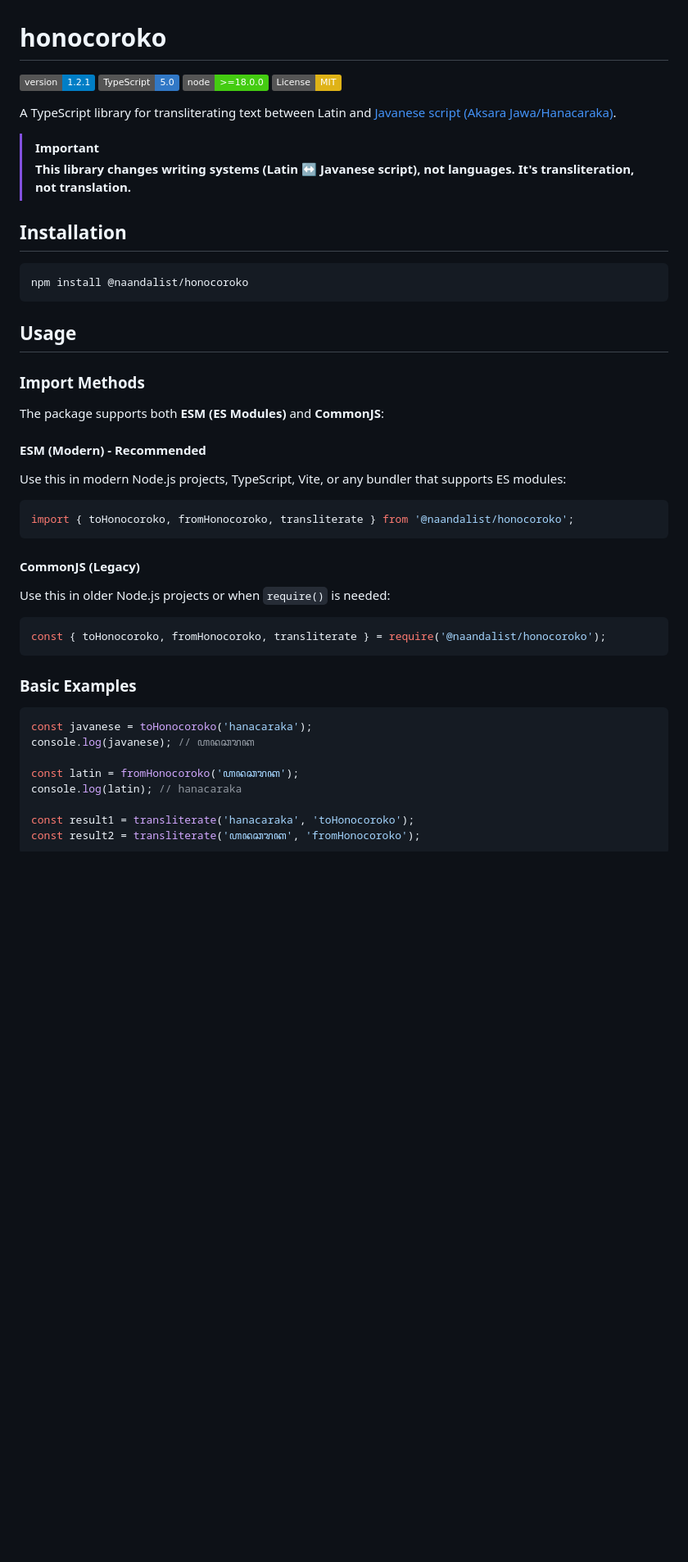
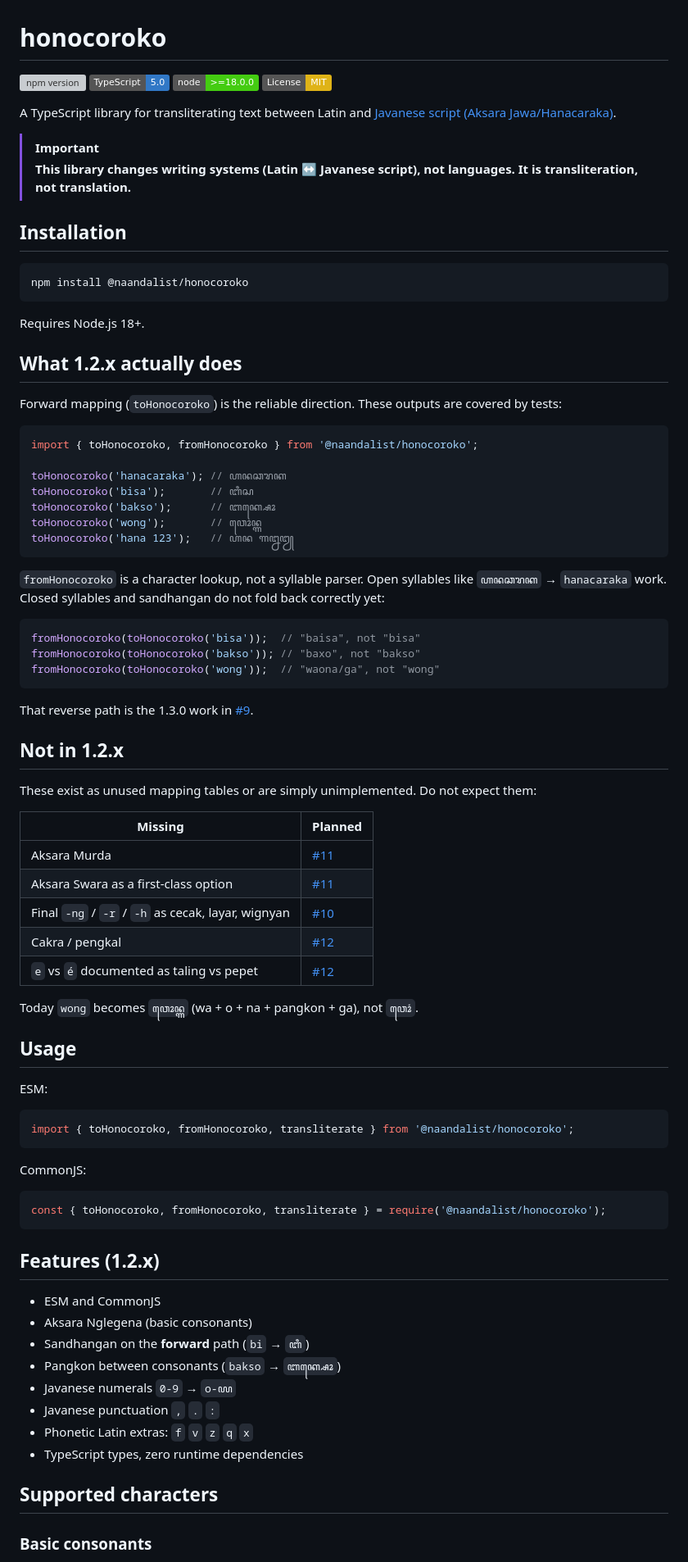
Before and after one commit to Naandalist/honocoroko, a Markdown page: README.md, the part around one of its changes. Shown at 82% size. GitHub-like rendering; badges without logos; blank space fills up the shorter version; grey boxes are pictures that could not be loaded.

Commit message:
docs: make README match 1.2.x behavior (#6)

````diff
--- a/README.md
+++ b/README.md
@@ -1,6 +1,6 @@
 # honocoroko
 
-[![Version](https://img.shields.io/badge/version-1.2.1-blue.svg)](https://github.com/Naandalist/honocoroko)
+[![npm version](https://img.shields.io/npm/v/@naandalist/honocoroko.svg)](https://www.npmjs.com/package/@naandalist/honocoroko)
 [![TypeScript](https://img.shields.io/badge/TypeScript-5.0-3178C6.svg)](https://www.typescriptlang.org/)
 [![Node.js Version](https://img.shields.io/badge/node-%3E%3D18.0.0-brightgreen.svg)](https://nodejs.org)
 [![License: MIT](https://img.shields.io/badge/License-MIT-yellow.svg)](https://opensource.org/licenses/MIT)
@@ -8,7 +8,7 @@
 A TypeScript library for transliterating text between Latin and [Javanese script (Aksara Jawa/Hanacaraka)](https://id.wikipedia.org/wiki/Hanacaraka).
 
 > [!IMPORTANT]
-> **This library changes writing systems (Latin ↔ Javanese script), not languages. It's transliteration, not translation.**
+> **This library changes writing systems (Latin ↔ Javanese script), not languages. It is transliteration, not translation.**
 
 ## Installation
 
@@ -16,36 +16,72 @@ A TypeScript library for transliterating text between Latin and [Javanese script
 npm install @naandalist/honocoroko
 ```
 
+Requires Node.js 18+.
+
+## What 1.2.x actually does
+
+Forward mapping (`toHonocoroko`) is the reliable direction. These outputs are covered by tests:
+
+```typescript
+import { toHonocoroko, fromHonocoroko } from '@naandalist/honocoroko';
+
+toHonocoroko('hanacaraka'); // ꦲꦤꦕꦫꦏ
+toHonocoroko('bisa');       // ꦧꦶꦱ
+toHonocoroko('bakso');      // ꦧꦏ꧀ꦱꦺꦴ
+toHonocoroko('wong');       // ꦮꦺꦴꦤ꧀ꦒ
+toHonocoroko('hana 123');   // ꦲꦤ ꧑꧒꧓
+```
+
+`fromHonocoroko` is a character lookup, not a syllable parser. Open syllables like `ꦲꦤꦕꦫꦏ` → `hanacaraka` work. Closed syllables and sandhangan do not fold back correctly yet:
+
+```typescript
+fromHonocoroko(toHonocoroko('bisa'));  // "baisa", not "bisa"
+fromHonocoroko(toHonocoroko('bakso')); // "baxo", not "bakso"
+fromHonocoroko(toHonocoroko('wong'));  // "waona/ga", not "wong"
+```
+
+That reverse path is the 1.3.0 work in [#9](https://github.com/Naandalist/honocoroko/issues/9).
+
+## Not in 1.2.x
+
+These exist as unused mapping tables or are simply unimplemented. Do not expect them:
+
+| Missing | Planned |
+|---|---|
+| Aksara Murda | [#11](https://github.com/Naandalist/honocoroko/issues/11) |
+| Aksara Swara as a first-class option | [#11](https://github.com/Naandalist/honocoroko/issues/11) |
+| Final `-ng` / `-r` / `-h` as cecak, layar, wignyan | [#10](https://github.com/Naandalist/honocoroko/issues/10) |
+| Cakra / pengkal | [#12](https://github.com/Naandalist/honocoroko/issues/12) |
+| `e` vs `é` documented as taling vs pepet | [#12](https://github.com/Naandalist/honocoroko/issues/12) |
+
+Today `wong` becomes `ꦮꦺꦴꦤ꧀ꦒ` (wa + o + na + pangkon + ga), not `ꦮꦺꦴꦁ`.
+
 ## Usage
 
-### Import Methods
-
-The package supports both **ESM (ES Modules)** and **CommonJS**:
-
-#### ESM (Modern) - Recommended
-Use this in modern Node.js projects, TypeScript, Vite, or any bundler that supports ES modules:
+ESM:
 
 ```typescript
 import { toHonocoroko, fromHonocoroko, transliterate } from '@naandalist/honocoroko';
 ```
 
-#### CommonJS (Legacy)
-Use this in older Node.js projects or when `require()` is needed:
+CommonJS:
 
 ```javascript
 const { toHonocoroko, fromHonocoroko, transliterate } = require('@naandalist/honocoroko');
 ```
 
-### Basic Examples
+## Features (1.2.x)
 
-```typescript
-const javanese = toHonocoroko('hanacaraka');
-console.log(javanese); // ꦲꦤꦕꦫꦏ
+- ESM and CommonJS
+- Aksara Nglegena (basic consonants)
+- Sandhangan on the **forward** path (`bi` → `ꦧꦶ`)
+- Pangkon between consonants (`bakso` → `ꦧꦏ꧀ꦱꦺꦴ`)
+- Javanese numerals `0-9` → `꧐-꧙`
+- Javanese punctuation `,` `.` `:`
+- Phonetic Latin extras: `f` `v` `z` `q` `x`
+- TypeScript types, zero runtime dependencies
 
-const latin = fromHonocoroko('ꦲꦤꦕꦫꦏ');
-console.log(latin); // hanacaraka
+## Supported characters
 
-const result1 = transliterate('hanacaraka', 'toHonocoroko');
-const result2 = transliterate('ꦲꦤꦕꦫꦏ', 'fromHonocoroko');
-```
+### Basic consonants
 
````
Also changed, not shown: other parts of README.md (+32 -45 lines).
